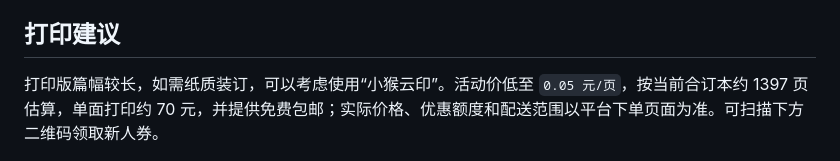
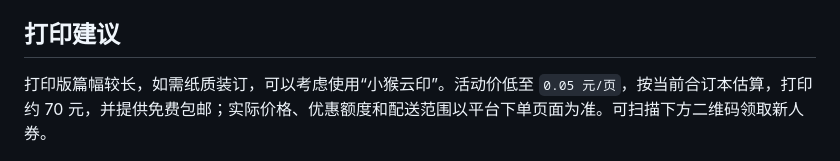
Before and after one commit to husqqq/hushuqi-algorithm-template, a Markdown page: README.md, the part around the change. GitHub-like rendering.

Commit message:
Clarify printing suggestion in README
Removed the estimated page count from the printing suggestion for clarity.

```diff
--- a/README.md
+++ b/README.md
@@ -18,7 +18,7 @@ library-checker-solutions/          251 道参考与历史实现，仅用于研
 
 ## 打印建议
 
-打印版篇幅较长，如需纸质装订，可以考虑使用“小猴云印”。活动价低至 `0.05 元/页`，按当前合订本约 1397 页估算，单面打印约 70 元，并提供免费包邮；实际价格、优惠额度和配送范围以平台下单页面为准。可扫描下方二维码领取新人券。
+打印版篇幅较长，如需纸质装订，可以考虑使用“小猴云印”。活动价低至 `0.05 元/页`，按当前合订本估算，打印约 70 元，并提供免费包邮；实际价格、优惠额度和配送范围以平台下单页面为准。可扫描下方二维码领取新人券。
 
 <p align="center">
   <img src="assets/xiaohou-cloud-print.jpg" alt="小猴云印打印优惠二维码" width="329">
```
